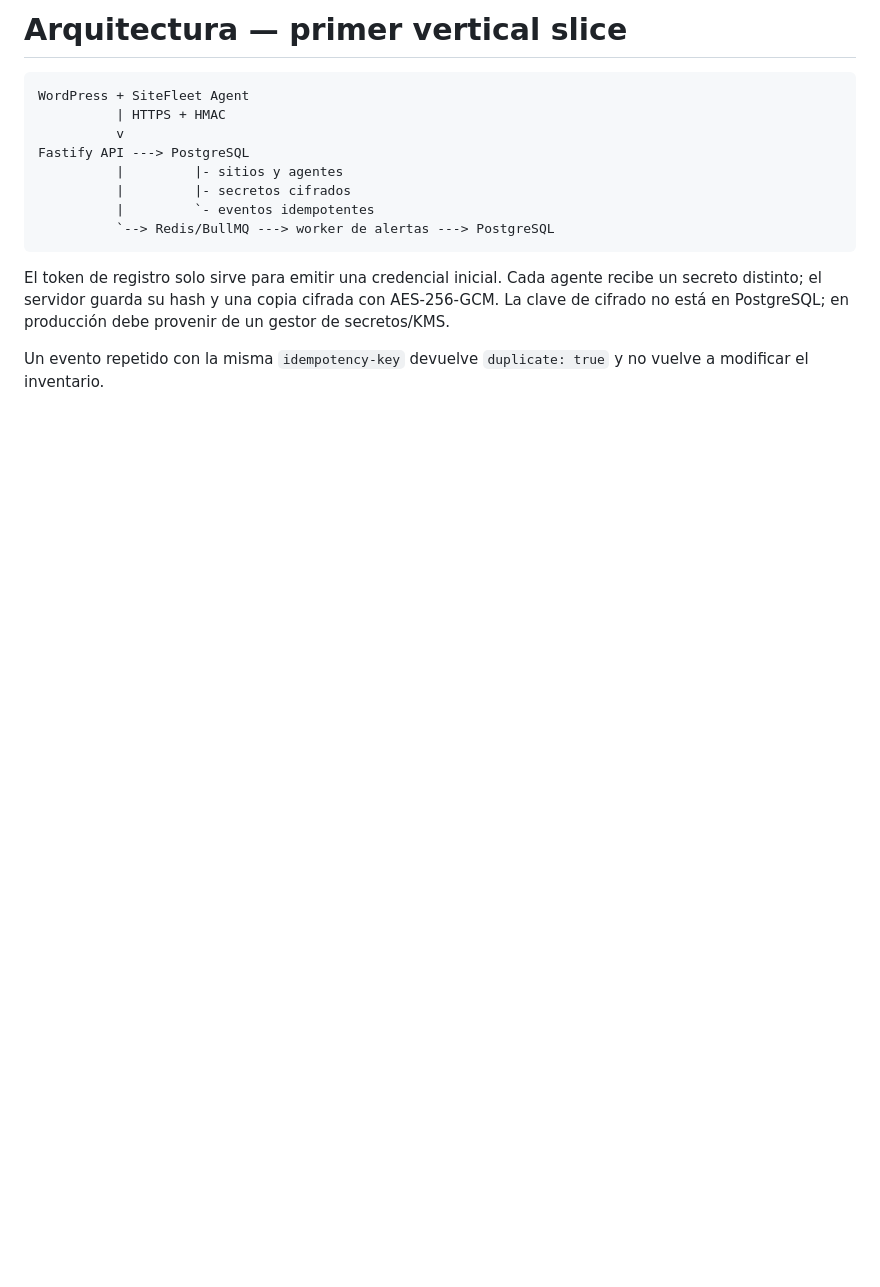
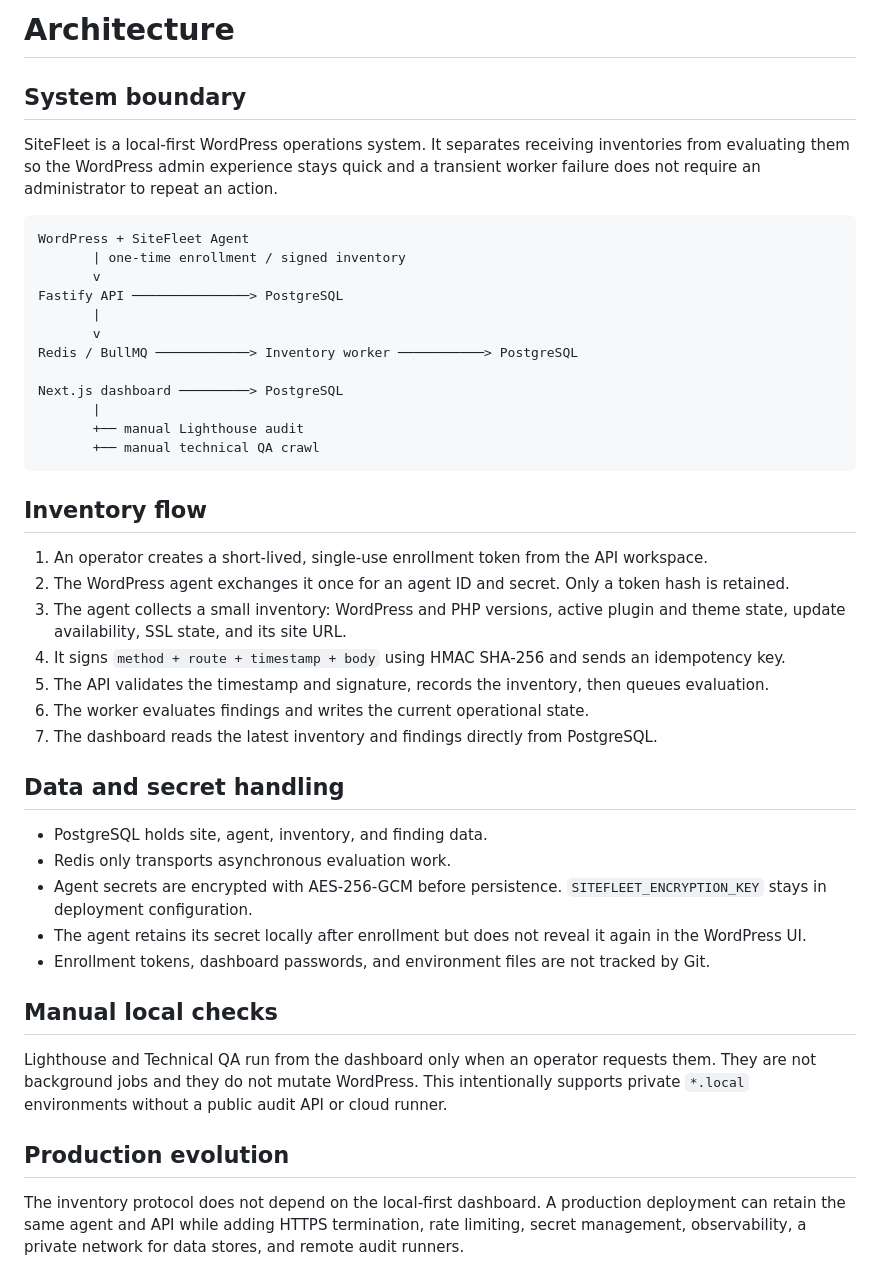
Before and after one commit to carlosmencog/sitefleet, a Markdown page: docs/architecture.md, the part around the change. GitHub-like rendering; blank space fills up the shorter version.

````diff
--- a/docs/architecture.md
+++ b/docs/architecture.md
@@ -1,16 +1,46 @@
-# Arquitectura — primer vertical slice
+# Architecture
+
+## System boundary
+
+SiteFleet is a local-first WordPress operations system. It separates receiving inventories from evaluating them so the WordPress admin experience stays quick and a transient worker failure does not require an administrator to repeat an action.
 
 ```text
 WordPress + SiteFleet Agent
-          | HTTPS + HMAC
-          v
-Fastify API ---> PostgreSQL
-          |         |- sitios y agentes
-          |         |- secretos cifrados
-          |         `- eventos idempotentes
-          `--> Redis/BullMQ ---> worker de alertas ---> PostgreSQL
+       | one-time enrollment / signed inventory
+       v
+Fastify API ───────────────> PostgreSQL
+       |
+       v
+Redis / BullMQ ────────────> Inventory worker ───────────> PostgreSQL
+
+Next.js dashboard ─────────> PostgreSQL
+       |
+       +── manual Lighthouse audit
+       +── manual technical QA crawl
 ```
 
-El token de registro solo sirve para emitir una credencial inicial. Cada agente recibe un secreto distinto; el servidor guarda su hash y una copia cifrada con AES-256-GCM. La clave de cifrado no está en PostgreSQL; en producción debe provenir de un gestor de secretos/KMS.
+## Inventory flow
 
-Un evento repetido con la misma `idempotency-key` devuelve `duplicate: true` y no vuelve a modificar el inventario.
+1. An operator creates a short-lived, single-use enrollment token from the API workspace.
+2. The WordPress agent exchanges it once for an agent ID and secret. Only a token hash is retained.
+3. The agent collects a small inventory: WordPress and PHP versions, active plugin and theme state, update availability, SSL state, and its site URL.
+4. It signs `method + route + timestamp + body` using HMAC SHA-256 and sends an idempotency key.
+5. The API validates the timestamp and signature, records the inventory, then queues evaluation.
+6. The worker evaluates findings and writes the current operational state.
+7. The dashboard reads the latest inventory and findings directly from PostgreSQL.
+
+## Data and secret handling
+
+- PostgreSQL holds site, agent, inventory, and finding data.
+- Redis only transports asynchronous evaluation work.
+- Agent secrets are encrypted with AES-256-GCM before persistence. `SITEFLEET_ENCRYPTION_KEY` stays in deployment configuration.
+- The agent retains its secret locally after enrollment but does not reveal it again in the WordPress UI.
+- Enrollment tokens, dashboard passwords, and environment files are not tracked by Git.
+
+## Manual local checks
+
+Lighthouse and Technical QA run from the dashboard only when an operator requests them. They are not background jobs and they do not mutate WordPress. This intentionally supports private `*.local` environments without a public audit API or cloud runner.
+
+## Production evolution
+
+The inventory protocol does not depend on the local-first dashboard. A production deployment can retain the same agent and API while adding HTTPS termination, rate limiting, secret management, observability, a private network for data stores, and remote audit runners.
````
Also changed, not shown: README.md (+103 -40 lines), SECURITY.md (added, +17 -0 lines), docs/screenshots/overview.png (added), docs/screenshots/site-directory.png (added), 1 other file.
